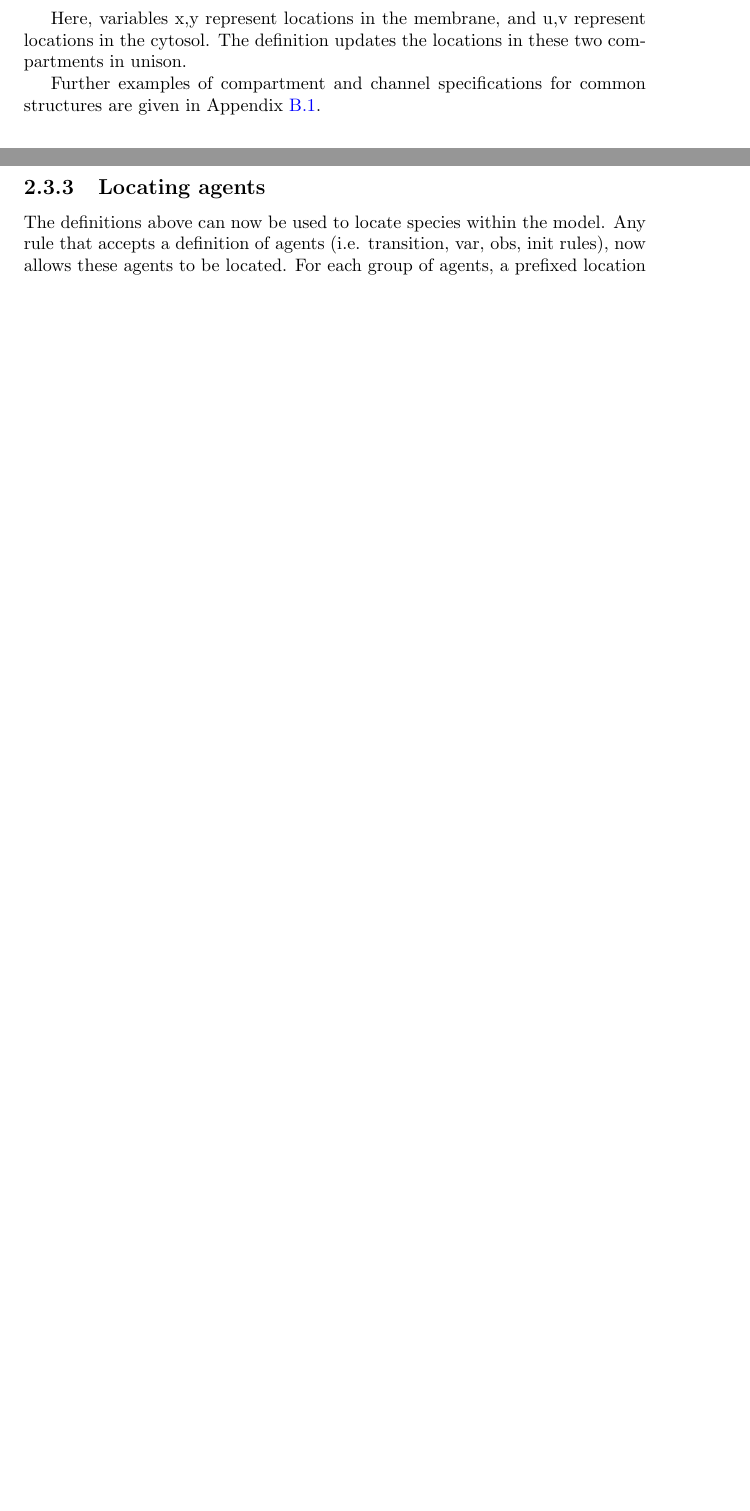
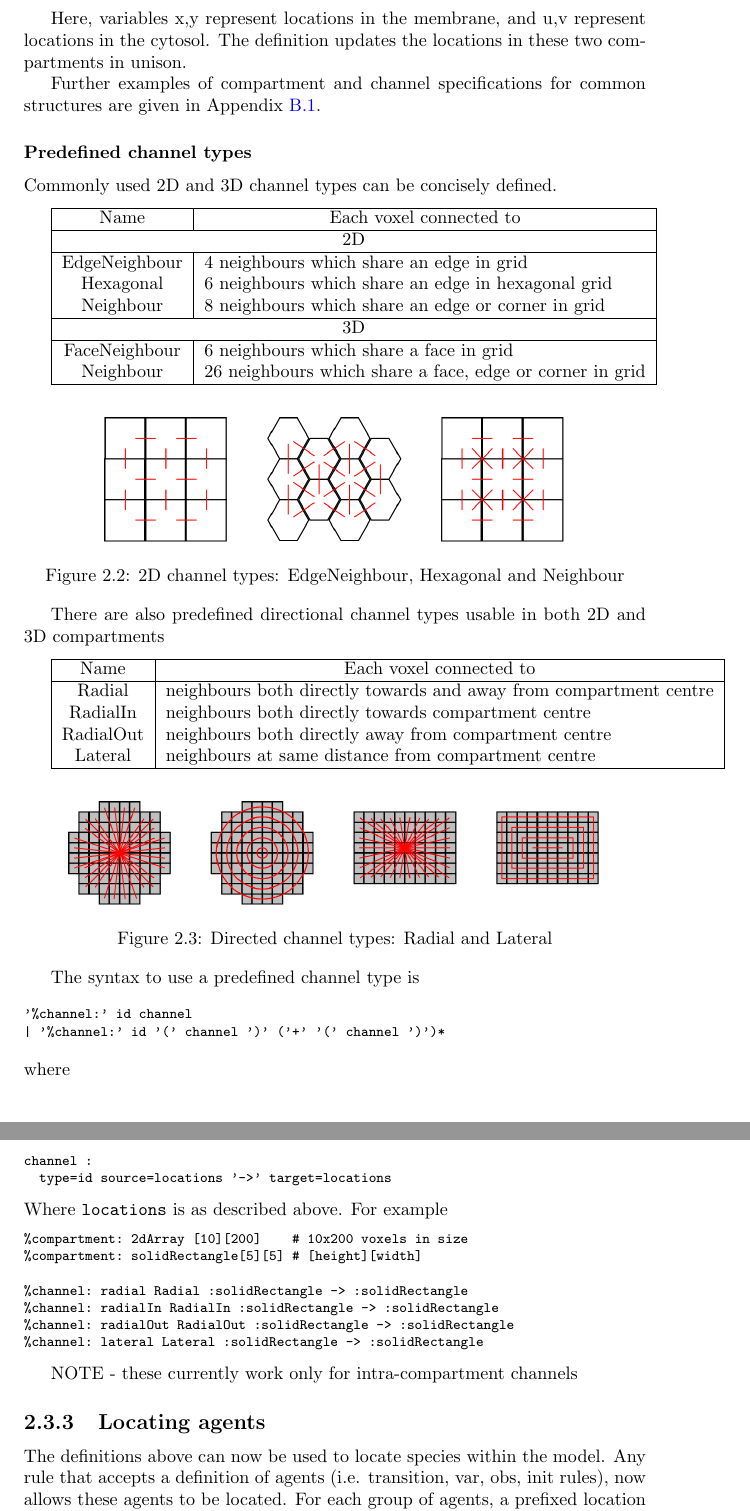
Before and after one commit to donal-s/SpatialKappa, a LaTeX document (docs/manual/tex/SpatialKappaManual.tex, which reads docs/manual/tex/chap2.tex): two parts of pages 10 and 11 of 21 before the commit and two parts of pages 12 and 13 of 24 after it, joined at a grey line, cut so that both start at the same text, the shorter picture padded with empty space. Compiled offline with pdfLaTeX.

Commit message:
Updated user guide to include compartment and channel types.

```diff
--- a/docs/manual/tex/SpatialKappaManual.tex
+++ b/docs/manual/tex/SpatialKappaManual.tex
@@ -17,7 +17,7 @@
 
 \newcommand{\newbnf}[1]{\colorbox[rgb]{0.8,0.8,1}{#1}}
 
-\title{Spatial Kappa Simulator\\User Guide\\v2.0.1}
+\title{Spatial Kappa Simulator\\User Guide\\v2.0.2}
 \author{Donal Stewart\\DemonSoft.org}
 
 \begin{document}
--- a/docs/manual/tex/chap2.tex
+++ b/docs/manual/tex/chap2.tex
@@ -180,6 +249,94 @@ Here, variables x,y represent locations in the membrane, and u,v represent locat
 
 Further examples of compartment and channel specifications for common structures are given in Appendix
  \ref{sec:spatialPatterns}.
+
+\subsubsection{Predefined channel types}
+
+Commonly used 2D and 3D channel types can be concisely defined.
+
+\medskip
+
+\begin{tabular}{|c|l|}
+\hline
+Name & \multicolumn{1}{|c|}{Each voxel connected to}\\
+\hline
+\multicolumn{2}{|c|}{2D}\\
+\hline
+EdgeNeighbour & 4 neighbours which share an edge in grid \\
+Hexagonal & 6 neighbours which share an edge in hexagonal grid \\
+Neighbour & 8 neighbours which share an edge or corner in grid \\
+\hline
+\multicolumn{2}{|c|}{3D}\\
+\hline
+FaceNeighbour & 6 neighbours which share a face in grid\\
+Neighbour & 26 neighbours which share a face, edge or corner in grid \\
+\hline
+\end{tabular}
+
+\medskip
+
+\begin{figure}[h!]
+ \centering
+ \includegraphics[scale=0.2]{./images/channelTypes.png}
+ % channelTypes.png: 1042x202 pixel, 51dpi, 52.10x10.10 cm, bb=0 0 1477 286
+ \caption{2D channel types: EdgeNeighbour, Hexagonal and Neighbour}
+ \label{fig:channelTypes}
+\end{figure}
+
+There are also predefined directional channel types usable in both 2D and 3D compartments
+
+
+%channel: radial Radial :solidRectangle -> :solidRectangle
+%channel: radialIn RadialIn :solidRectangle -> :solidRectangle
+%channel: radialOut RadialOut :solidRectangle -> :solidRectangle
+%channel: lateral Lateral :solidRectangle -> :solidRectangle
+
+\medskip
+
+\begin{tabular}{|c|l|}
+\hline
+Name & \multicolumn{1}{|c|}{Each voxel connected to}\\
+\hline
+Radial & neighbours both directly towards and away from compartment centre  \\
+RadialIn & neighbours both directly towards compartment centre \\
+RadialOut & neighbours both directly away from compartment centre \\
+Lateral & neighbours at same distance from compartment centre \\
+\hline
+\end{tabular}
+
+\medskip
+
+\begin{figure}[h!]
+ \centering
+ \includegraphics[scale=0.2]{./images/directedChannelTypes.png}
+ % directedChannelTypes.png: 1042x202 pixel, 51dpi, 52.10x10.10 cm, bb=0 0 1477 286
+ \caption{Directed channel types: Radial and Lateral}
+ \label{fig:directedChannelTypes}
+\end{figure}
+
+The syntax to use a predefined channel type is
+
+\begin{bnfsource}
+'\%channel:' id channel
+| '\%channel:' id '(' channel ')' ('+' '(' channel ')')*
+\end{bnfsource}
+where
+\begin{bnfsource}
+channel :
+  type=id source=locations '->' target=locations
+\end{bnfsource}
+Where \verb|locations| is as described above. For example
+\begin{kappasource}
+\%compartment: 2dArray [10][200]    # 10x200 voxels in size
+\%compartment: solidRectangle[5][5] # [height][width]
+
+\%channel: radial Radial :solidRectangle -> :solidRectangle
+\%channel: radialIn RadialIn :solidRectangle -> :solidRectangle
+\%channel: radialOut RadialOut :solidRectangle -> :solidRectangle
+\%channel: lateral Lateral :solidRectangle -> :solidRectangle
+\end{kappasource}
+
+NOTE - these currently work only for intra-compartment channels
 
 \subsection{Locating agents}
 
```
Also changed, not shown: docs/manual/tex/appendix1.tex (+3 -7 lines), docs/manual/tex/appendix2.tex (+21 -0 lines), docs/manual/tex/chap1.tex (+1 -1 lines), docs/manual/SpatialKappaManual-v2.0.1.pdf (deleted), docs/manual/SpatialKappaManual-v2.0.2.pdf (added), docs/manual/tex/images/channelTypes.png (added), docs/manual/tex/images/compartmentTypes.png (added), docs/manual/tex/images/directedChannelTypes.png (added), docs/manual/tex/chap2.tex (73 more changed lines), 5 other files.
